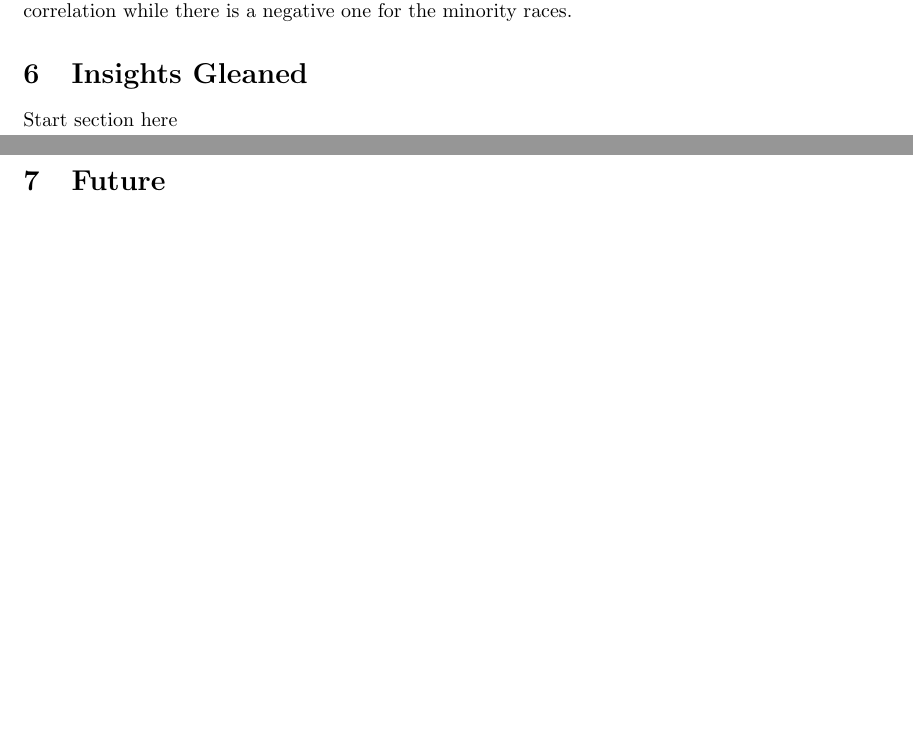
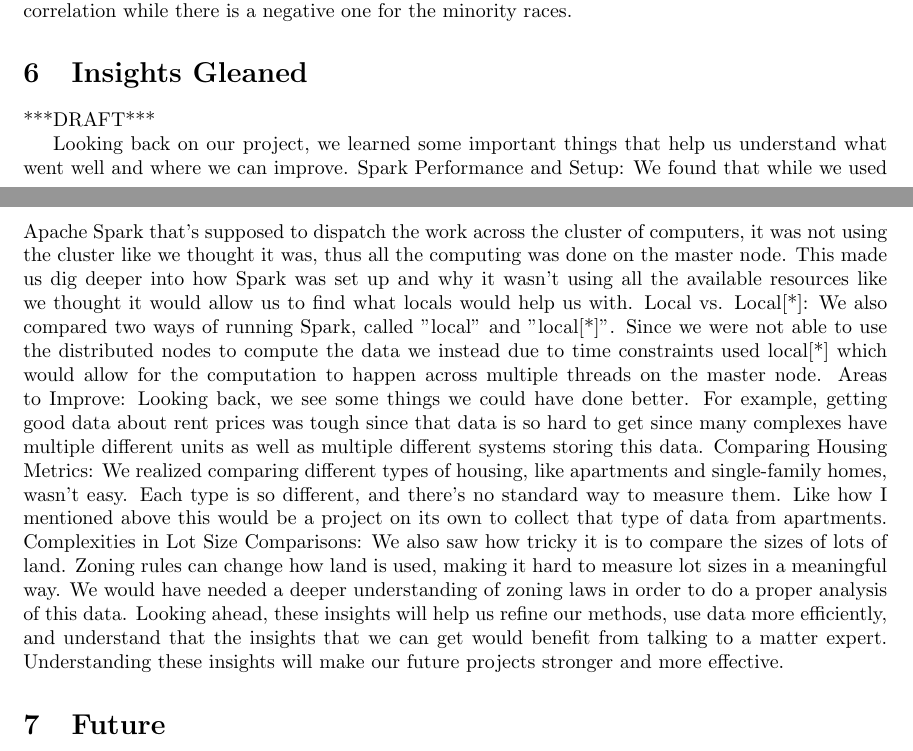
Before and after one commit to ashsProjects/Distributed_Analytics_of_US_Residential_Zoning, a LaTeX document (report.tex): two parts of pages 5 and 6 of 6, joined at a grey line, cut so that both start at the same text, the shorter picture padded with empty space. Compiled offline with pdfLaTeX.

Commit message:
Insights Gleaned

```diff
--- a/report.tex
+++ b/report.tex
@@ -75,7 +75,9 @@ Due to issues with the setup, we were not able to run our clusters with the mast
 In our analysis of the data with Python, we graphed the disparity between single-family and multi-family zoning. It exhibits a large gap between the two as most of the places we examined had 90\% or above of its zoning allocated for single-family. In fact, looking at the means, single-family is ~89\% and multi-residential is ~10\%. We then used the percentage of single-family zoning in the county to correlate with each of the quality of life. Of those, the most significant were related to commute. Car usage seems to be positively correlated while the usage of public transport and walking seems to be negative. This aligns with one of our hypotheses that zoning affects commute types and times. Lastly, we examined the correlation of races since our introduction to this problem stemmed from the concept of redlining. The last four graphs show that for white households, there is a positive correlation while there is a negative one for the minority races.
 
 \section{Insights Gleaned}
-Start section here
+***DRAFT***
+
+Looking back on our project, we learned some important things that help us understand what went well and where we can improve. Spark Performance and Setup: We found that while we used Apache Spark that's supposed to dispatch the work across the cluster of computers, it was not using the cluster like we thought it was, thus all the computing was done on the master node. This made us dig deeper into how Spark was set up and why it wasn't using all the available resources like we thought it would allow us to find what locals would help us with. Local vs. Local[*]: We also compared two ways of running Spark, called "local" and "local[*]". Since we were not able to use the distributed nodes to compute the data we instead due to time constraints used local[*] which would allow for the computation to happen across multiple threads on the master node. Areas to Improve: Looking back, we see some things we could have done better. For example, getting good data about rent prices was tough since that data is so hard to get since many complexes have multiple different units as well as multiple different systems storing this data. Comparing Housing Metrics: We realized comparing different types of housing, like apartments and single-family homes, wasn't easy. Each type is so different, and there's no standard way to measure them. Like how I mentioned above this would be a project on its own to collect that type of data from apartments. Complexities in Lot Size Comparisons: We also saw how tricky it is to compare the sizes of lots of land. Zoning rules can change how land is used, making it hard to measure lot sizes in a meaningful way. We would have needed a deeper understanding of zoning laws in order to do a proper analysis of this data. Looking ahead, these insights will help us refine our methods, use data more efficiently, and understand that the insights that we can get would benefit from talking to a matter expert. Understanding these insights will make our future projects stronger and more effective.
 
 \section{Future}
 Start section here
```
